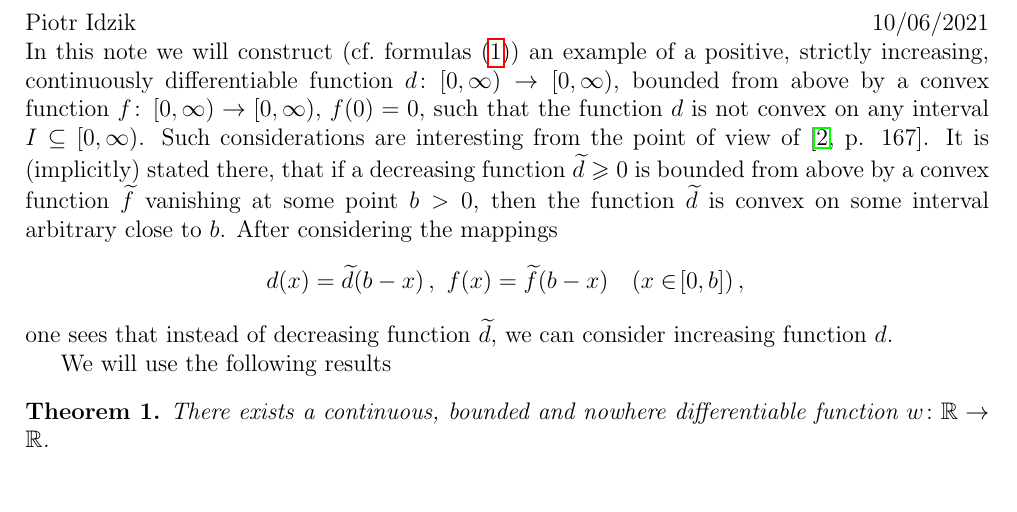
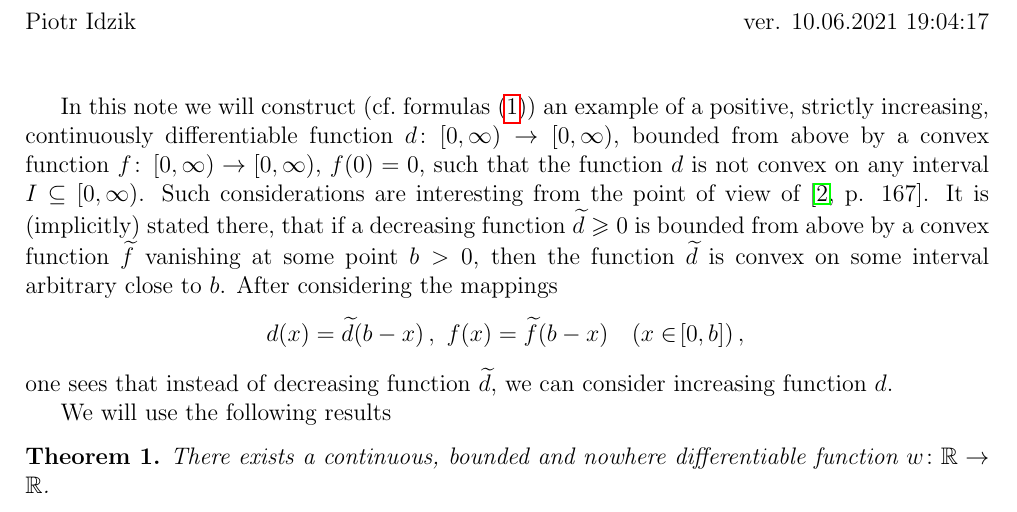
Before and after one commit to vil02/nowhere_convex, a LaTeX document (nowhere_convex.tex): part of page 1 of 3, cut so that both start at the same text. Compiled offline with pdfLaTeX.

Commit message:
added version/compilation time

```diff
--- a/nowhere_convex.tex
+++ b/nowhere_convex.tex
@@ -9,7 +9,7 @@
 \usepackage{lscape}
 
 \usepackage[ddmmyyyy,hhmmss]{datetime}
-\usepackage{currfile}
+\renewcommand{\dateseparator}{.}
 
 \usepackage{hyperref}
 
@@ -32,11 +32,6 @@
 \newcommand{\bracket}[1]{\! \left[#1 \right]}
 
 
-%\newcommand{\displaybeginfileinfo}{{\tiny \{\footnote{Beginning of the file ``\urlstyle{tt}\expandafter\nolinkurl\expandafter{\currfilename}'' \pdffilemoddate{\currfilename}}\}\/}}
-%\newcommand{\displayendfileinfo}{{\tiny \{\footnote{End of the file ``\urlstyle{tt}\expandafter\nolinkurl\expandafter{\currfilename}''}\}\/}}
-\newcommand{\displaybeginfileinfo}{}
-\newcommand{\displayendfileinfo}{}
-
 \theoremstyle{plain}
 \newtheorem{theorem}{Theorem}
 \newtheorem{lemma}[theorem]{Lemma}
@@ -56,8 +51,9 @@
 \makeatother
 
 \begin{document}
-\noindent Piotr Idzik \hfill \today \\
-\displaybeginfileinfo{}
+\noindent Piotr Idzik \hfill ver. \today\ \currenttime
+
+\vspace*{1cm}
 In this note we will construct (cf.\ formulas~\eqref{eq::definition_of_d_and_f}) an example of
 a positive, strictly increasing, continuously differentiable function $d \colon \left[0, \infty \right) \to \left[0, \infty \right)$,
 bounded from above by a convex function $f\colon\left[0, \infty \right) \to \left[0, \infty \right)$, $f\paren{0} = 0$,
```
Also changed, not shown: nowhere_convex.tex (2 more changed lines).
